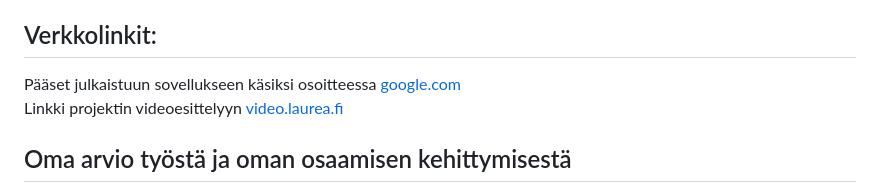
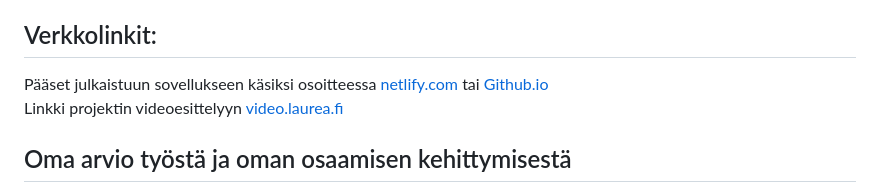
Before and after one commit to ParnanenJ/Darts-Counter, a Markdown page: README.md, the part around the change. Rendered like a GitHub page.

```diff
--- a/README.md
+++ b/README.md
@@ -2,7 +2,7 @@
 Darts Counter - Jiro Pärnänen
 
 ## Verkkolinkit:
-Pääset julkaistuun sovellukseen käsiksi osoitteessa [google.com](https://google.com)
+Pääset julkaistuun sovellukseen käsiksi osoitteessa [netlify.com](dartscounter-parnanenj.netlify.app) tai [Github.io](https://parnanenj.github.io/Darts-Counter/)
 Linkki projektin videoesittelyyn [video.laurea.fi](https://video.laurea.fi/media/t/0_3esy64vj)
 
 ## Oma arvio työstä ja oman osaamisen kehittymisestä
```
